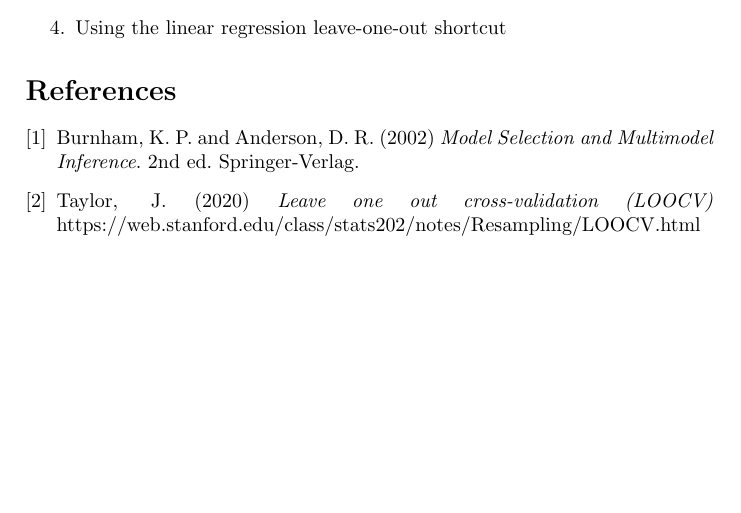
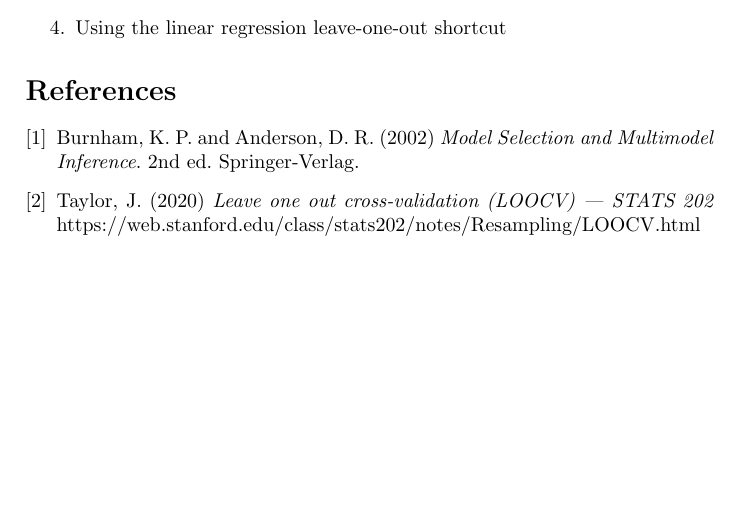
Before and after one commit to georgeherbert/an-unknown-signal, a LaTeX paper (report/report.tex): part of page 2 of 2, cut so that both start at the same text. Compiled offline with pdfLaTeX.

Commit message:
Fixed name of reference

```diff
--- a/report/report.tex
+++ b/report/report.tex
@@ -97,7 +97,7 @@ The function type with the lowest cross-validation error is then selected.
 
     \bibitem{Stanford}
     Taylor, J. (2020)
-    \textit{Leave one out cross-validation (LOOCV)}
+    \textit{Leave one out cross-validation (LOOCV) --- STATS 202}
     https://web.stanford.edu/class/stats202/notes/Resampling/LOOCV.html
 
 \end{thebibliography}
```
Also changed, not shown: report/report.pdf.
